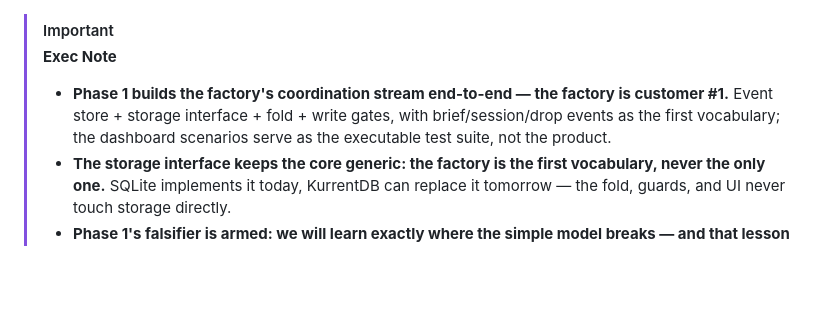
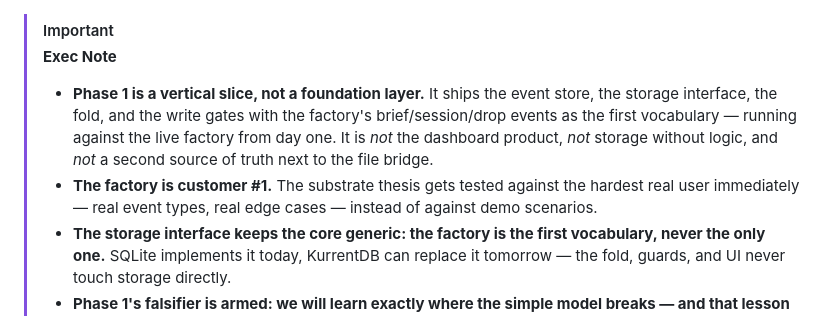
Before and after one commit to devpath56/tira, a Markdown page: README.md, the part around the change. Drawn GitHub-style; blank space fills up the shorter version.

Commit message:
README: Exec Note now 4 bullets, 1st states Phase 1 is/is-not

```diff
--- a/README.md
+++ b/README.md
@@ -1,6 +1,7 @@
 > [!IMPORTANT]
 > **Exec Note**
-> - **Phase 1 builds the factory's coordination stream end-to-end — the factory is customer #1.** Event store + storage interface + fold + write gates, with brief/session/drop events as the first vocabulary; the dashboard scenarios serve as the executable test suite, not the product.
+> - **Phase 1 is a vertical slice, not a foundation layer.** It ships the event store, the storage interface, the fold, and the write gates with the factory's brief/session/drop events as the first vocabulary — running against the live factory from day one. It is *not* the dashboard product, *not* storage without logic, and *not* a second source of truth next to the file bridge.
+> - **The factory is customer #1.** The substrate thesis gets tested against the hardest real user immediately — real event types, real edge cases — instead of against demo scenarios.
 > - **The storage interface keeps the core generic: the factory is the first vocabulary, never the only one.** SQLite implements it today, KurrentDB can replace it tomorrow — the fold, guards, and UI never touch storage directly.
 > - **Phase 1's falsifier is armed: we will learn exactly where the simple model breaks — and that lesson is the deliverable.** Factory work orders track three things independently (authorized, picked up with proof, finished); the machine models a task on one dial. Where the three won't fit the one, the pinch points show precisely how the core must generalize — discovered now, not after four more phases are built on the wrong shape.
 
```
